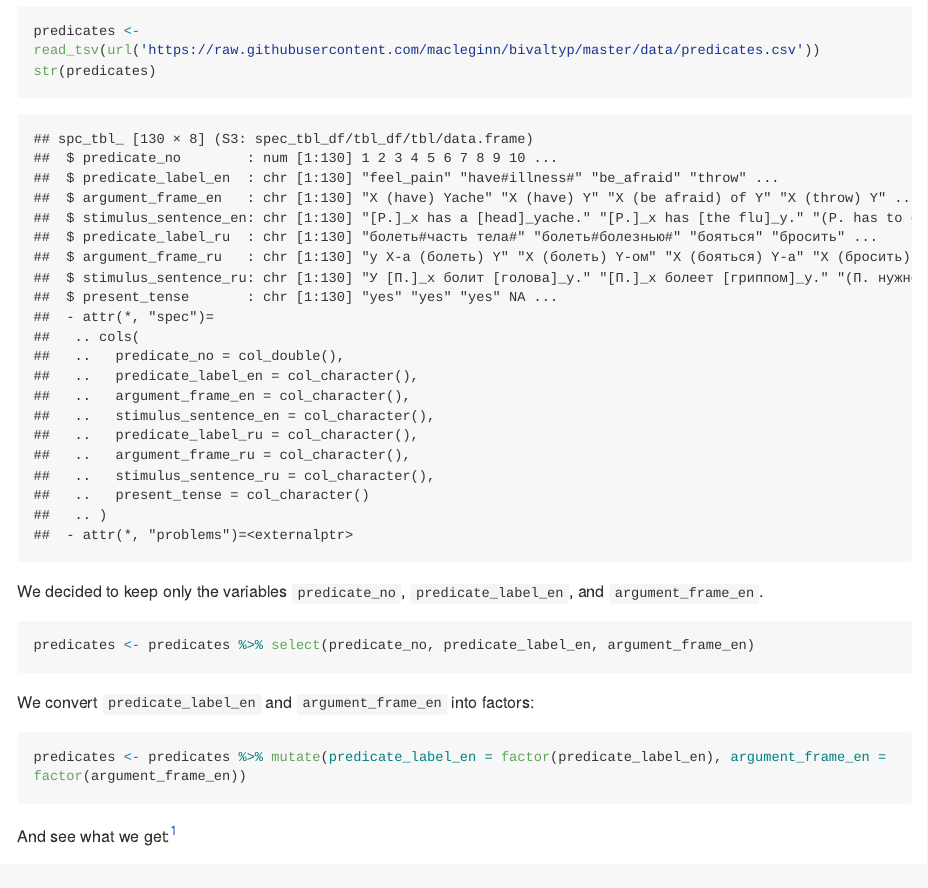
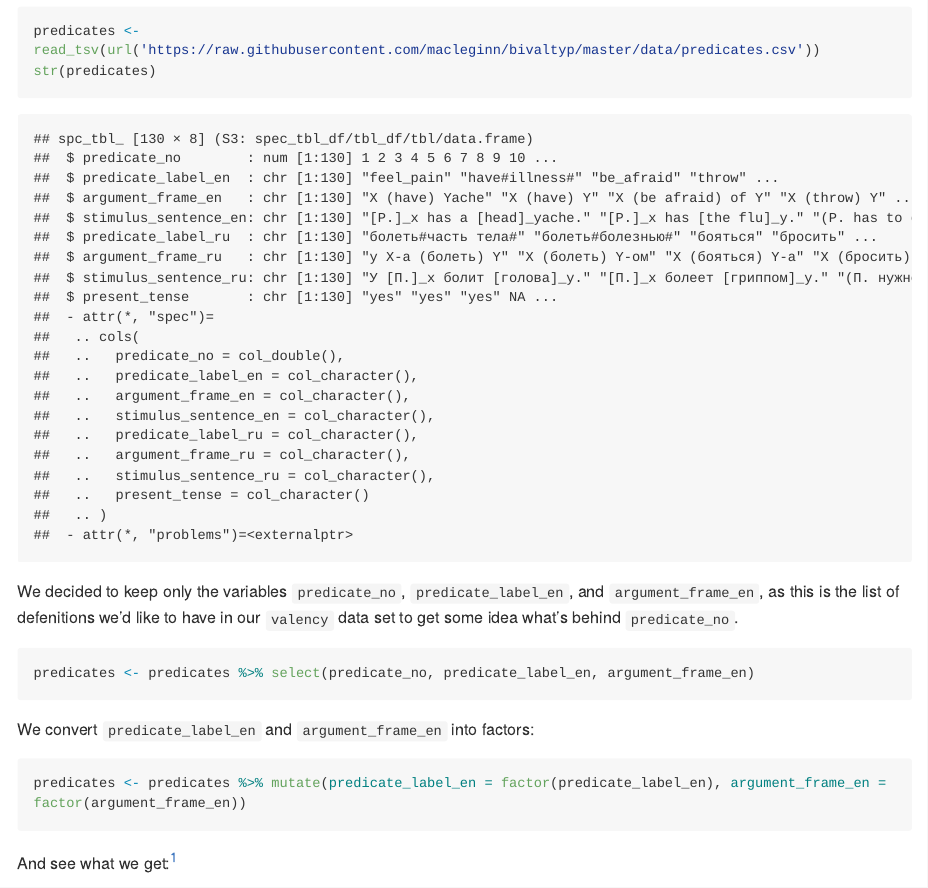
Before and after one commit to bambooforest/salos, an R Markdown document (BivalTyp.Rmd): the page in a window 1100 px wide, from 11130 px down. Rendered offline with R 4.5, knitr and Pandoc, with nearby package versions; long lines of code are wrapped.

Commit message:
Update BivalTyp.Rmd

````diff
--- a/BivalTyp.Rmd
+++ b/BivalTyp.Rmd
@@ -275,7 +275,8 @@ predicates <- read_tsv(url('https://raw.githubusercontent.com/macleginn/bivaltyp
 str(predicates)
 ```
 
-We decided to keep only the variables `predicate_no`, `predicate_label_en`, and `argument_frame_en`.
+We decided to keep only the variables `predicate_no`, `predicate_label_en`, and `argument_frame_en`, as this is the list of defenitions we'd like to have in our `valency` data set to get some idea what's behind `predicate_no`.
+
 
 ```{r, message = FALSE}
 predicates <- predicates %>% select(predicate_no, predicate_label_en, argument_frame_en)
````
Also changed, not shown: BivalTyp.Rmd (1 more changed lines).
